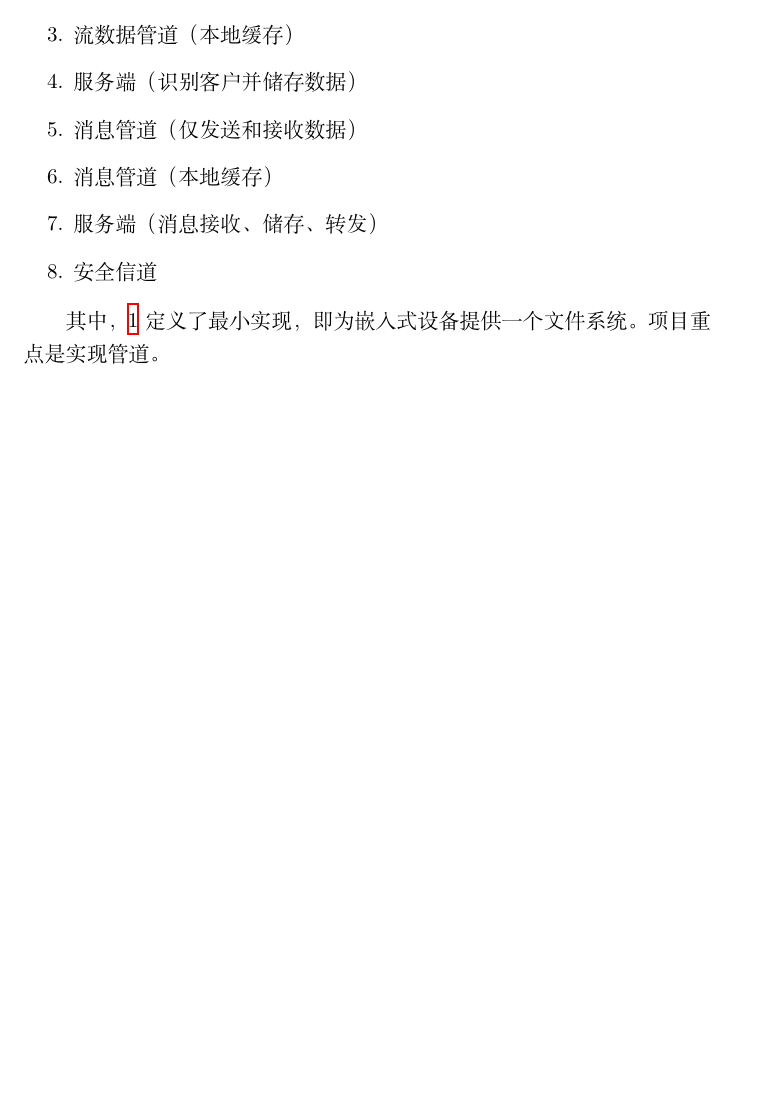
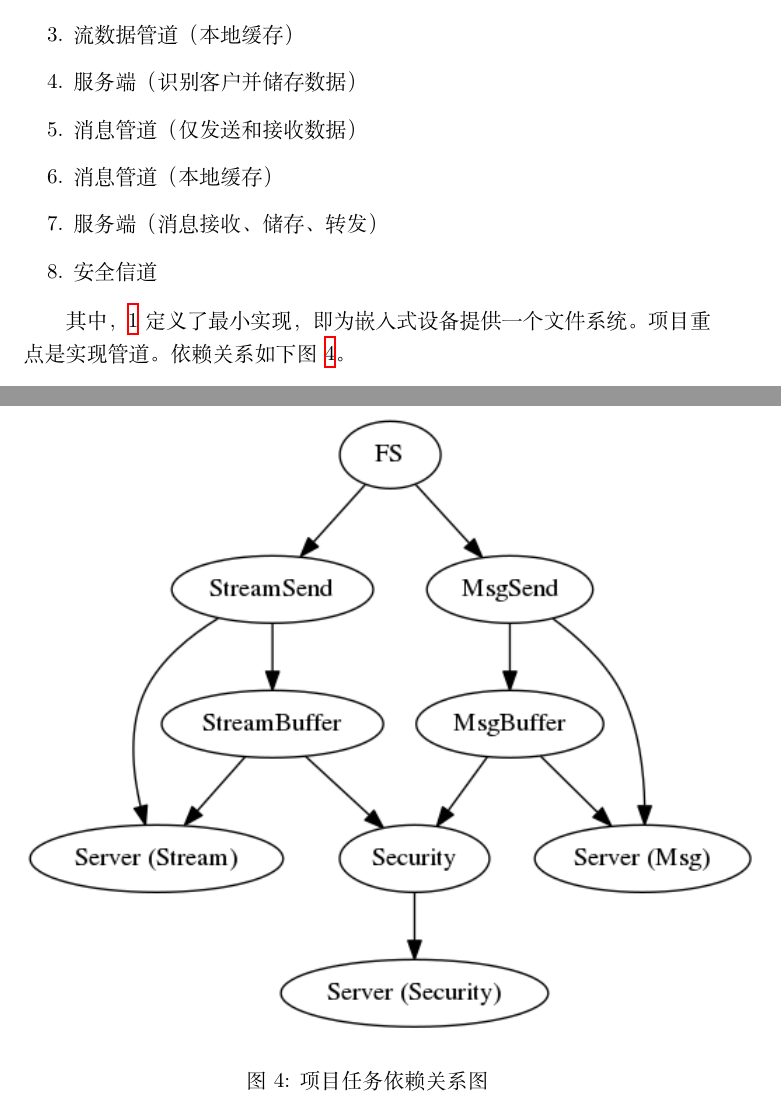
Before and after one commit to OSH-2018/X-satu, a LaTeX document (Documentation/reports/feasibility/feasibility.tex): part of page 17 of 17 before the commit and two parts of pages 17 and 18 of 18 after it, the two joined at a grey line, cut so that both start at the same text, the shorter picture padded with empty space. Compiled offline with XeLaTeX.

Commit message:
add dependency graph

```diff
--- a/Documentation/reports/feasibility/feasibility.tex
+++ b/Documentation/reports/feasibility/feasibility.tex
@@ -382,7 +382,17 @@ RIOT 调度的基本单位是线程，每个应用程序包含至少两个线程
 
 综上所述，本项目将作为 RIOT module 或 kernel patch 发布。
 
+
 \section{预期时间表}
+
+\begin{figure}
+	\centering
+	\includegraphics[scale=0.7]{dependency.png}
+	\caption{项目任务依赖关系图}
+	\label{fig-dep}
+\end{figure}
+
+
 根据任务的紧迫程度，我们将任务按优先级划分为下面这些子任务：
 
 \begin{enumerate}
@@ -396,6 +406,7 @@ RIOT 调度的基本单位是线程，每个应用程序包含至少两个线程
 	\item \label{security} 安全信道
 \end{enumerate}
 
-其中，\ref{fs} 定义了最小实现，即为嵌入式设备提供一个文件系统。项目重点是实现管道。
+其中，\ref{fs} 定义了最小实现，即为嵌入式设备提供一个文件系统。项目重点是实现管道。依赖关系如下图 \ref{fig-dep}。
+
 
 \end{document}
```
Also changed, not shown: Documentation/reports/feasibility/dependency.png (added), 1 other file.
